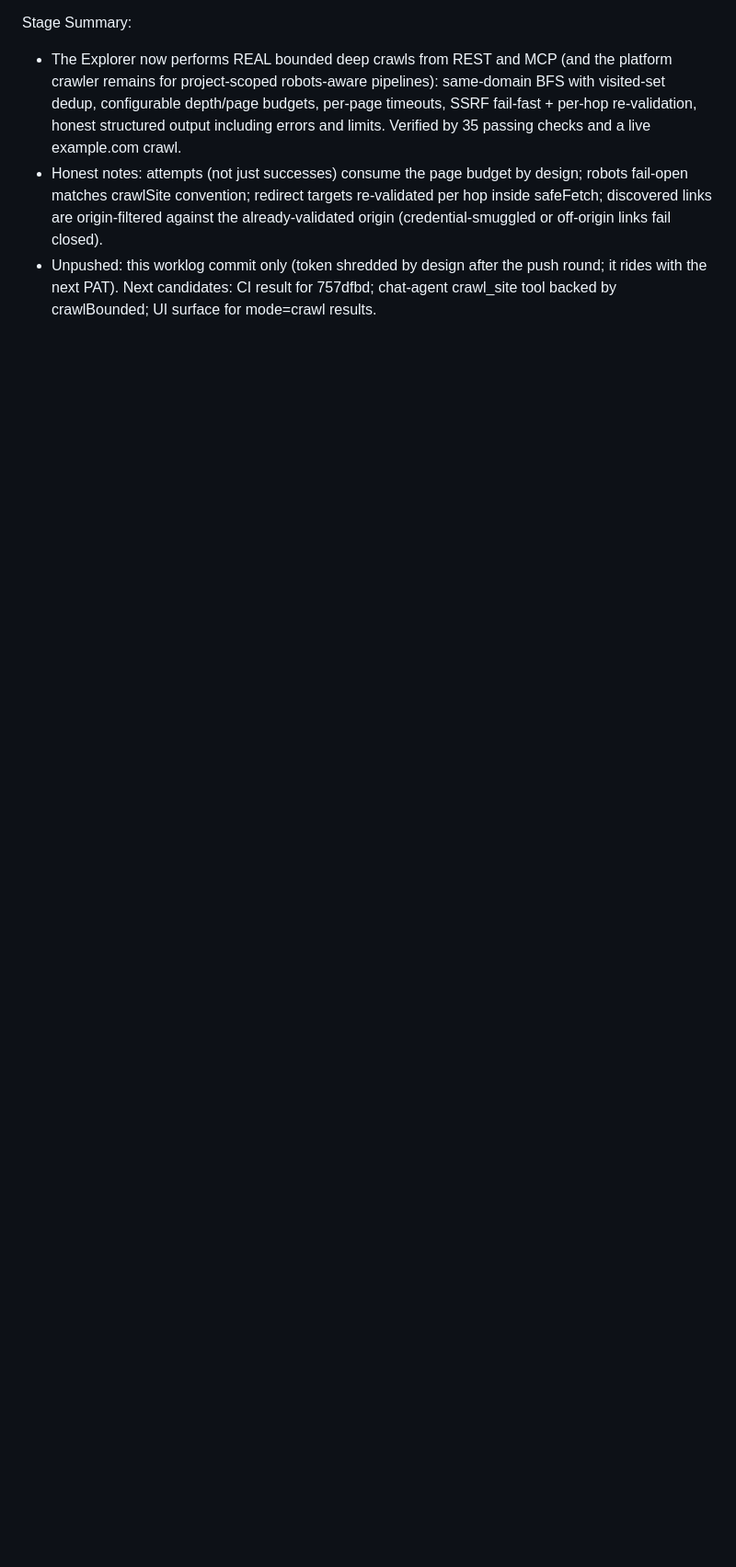
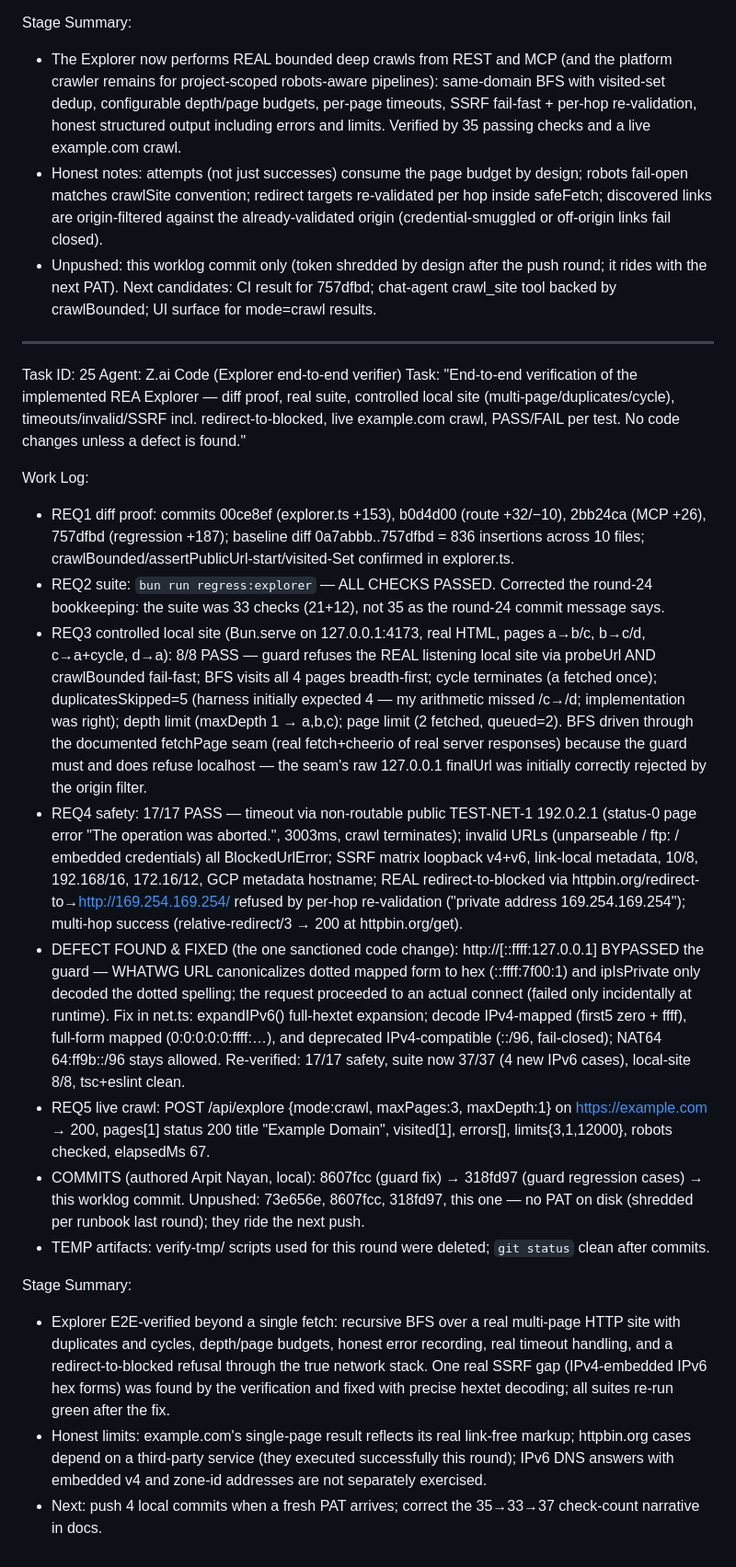
Before and after one commit to arpitnayan123-bot/Autonomous-reverse-engineering-agent, a Markdown page: worklog.md, the part around the change. Shown at 92% size. GitHub-like rendering; blank space fills up the shorter version.

Commit message:
docs(worklog): round 25 — Explorer E2E verified, IPv4-embedded IPv6 SSRF gap found+fixed (37 checks)

```diff
--- a/worklog.md
+++ b/worklog.md
@@ -773,3 +773,23 @@ Stage Summary:
 - The Explorer now performs REAL bounded deep crawls from REST and MCP (and the platform crawler remains for project-scoped robots-aware pipelines): same-domain BFS with visited-set dedup, configurable depth/page budgets, per-page timeouts, SSRF fail-fast + per-hop re-validation, honest structured output including errors and limits. Verified by 35 passing checks and a live example.com crawl.
 - Honest notes: attempts (not just successes) consume the page budget by design; robots fail-open matches crawlSite convention; redirect targets re-validated per hop inside safeFetch; discovered links are origin-filtered against the already-validated origin (credential-smuggled or off-origin links fail closed).
 - Unpushed: this worklog commit only (token shredded by design after the push round; it rides with the next PAT). Next candidates: CI result for 757dfbd; chat-agent crawl_site tool backed by crawlBounded; UI surface for mode=crawl results.
+
+---
+Task ID: 25
+Agent: Z.ai Code (Explorer end-to-end verifier)
+Task: "End-to-end verification of the implemented REA Explorer — diff proof, real suite, controlled local site (multi-page/duplicates/cycle), timeouts/invalid/SSRF incl. redirect-to-blocked, live example.com crawl, PASS/FAIL per test. No code changes unless a defect is found."
+
+Work Log:
+- REQ1 diff proof: commits 00ce8ef (explorer.ts +153), b0d4d00 (route +32/−10), 2bb24ca (MCP +26), 757dfbd (regression +187); baseline diff 0a7abbb..757dfbd = 836 insertions across 10 files; crawlBounded/assertPublicUrl-start/visited-Set confirmed in explorer.ts.
+- REQ2 suite: `bun run regress:explorer` — ALL CHECKS PASSED. Corrected the round-24 bookkeeping: the suite was 33 checks (21+12), not 35 as the round-24 commit message says.
+- REQ3 controlled local site (Bun.serve on 127.0.0.1:4173, real HTML, pages a→b/c, b→c/d, c→a+cycle, d→a): 8/8 PASS — guard refuses the REAL listening local site via probeUrl AND crawlBounded fail-fast; BFS visits all 4 pages breadth-first; cycle terminates (a fetched once); duplicatesSkipped=5 (harness initially expected 4 — my arithmetic missed /c→/d; implementation was right); depth limit (maxDepth 1 → a,b,c); page limit (2 fetched, queued=2). BFS driven through the documented fetchPage seam (real fetch+cheerio of real server responses) because the guard must and does refuse localhost — the seam's raw 127.0.0.1 finalUrl was initially correctly rejected by the origin filter.
+- REQ4 safety: 17/17 PASS — timeout via non-routable public TEST-NET-1 192.0.2.1 (status-0 page error "The operation was aborted.", 3003ms, crawl terminates); invalid URLs (unparseable / ftp: / embedded credentials) all BlockedUrlError; SSRF matrix loopback v4+v6, link-local metadata, 10/8, 192.168/16, 172.16/12, GCP metadata hostname; REAL redirect-to-blocked via httpbin.org/redirect-to→http://169.254.169.254/ refused by per-hop re-validation ("private address 169.254.169.254"); multi-hop success (relative-redirect/3 → 200 at httpbin.org/get).
+- DEFECT FOUND & FIXED (the one sanctioned code change): http://[::ffff:127.0.0.1] BYPASSED the guard — WHATWG URL canonicalizes dotted mapped form to hex (::ffff:7f00:1) and ipIsPrivate only decoded the dotted spelling; the request proceeded to an actual connect (failed only incidentally at runtime). Fix in net.ts: expandIPv6() full-hextet expansion; decode IPv4-mapped (first5 zero + ffff), full-form mapped (0:0:0:0:0:ffff:…), and deprecated IPv4-compatible (::/96, fail-closed); NAT64 64:ff9b::/96 stays allowed. Re-verified: 17/17 safety, suite now 37/37 (4 new IPv6 cases), local-site 8/8, tsc+eslint clean.
+- REQ5 live crawl: POST /api/explore {mode:crawl, maxPages:3, maxDepth:1} on https://example.com → 200, pages[1] status 200 title "Example Domain", visited[1], errors[], limits{3,1,12000}, robots checked, elapsedMs 67.
+- COMMITS (authored Arpit Nayan, local): 8607fcc (guard fix) → 318fd97 (guard regression cases) → this worklog commit. Unpushed: 73e656e, 8607fcc, 318fd97, this one — no PAT on disk (shredded per runbook last round); they ride the next push.
+- TEMP artifacts: verify-tmp/ scripts used for this round were deleted; `git status` clean after commits.
+
+Stage Summary:
+- Explorer E2E-verified beyond a single fetch: recursive BFS over a real multi-page HTTP site with duplicates and cycles, depth/page budgets, honest error recording, real timeout handling, and a redirect-to-blocked refusal through the true network stack. One real SSRF gap (IPv4-embedded IPv6 hex forms) was found by the verification and fixed with precise hextet decoding; all suites re-run green after the fix.
+- Honest limits: example.com's single-page result reflects its real link-free markup; httpbin.org cases depend on a third-party service (they executed successfully this round); IPv6 DNS answers with embedded v4 and zone-id addresses are not separately exercised.
+- Next: push 4 local commits when a fresh PAT arrives; correct the 35→33→37 check-count narrative in docs.
```
